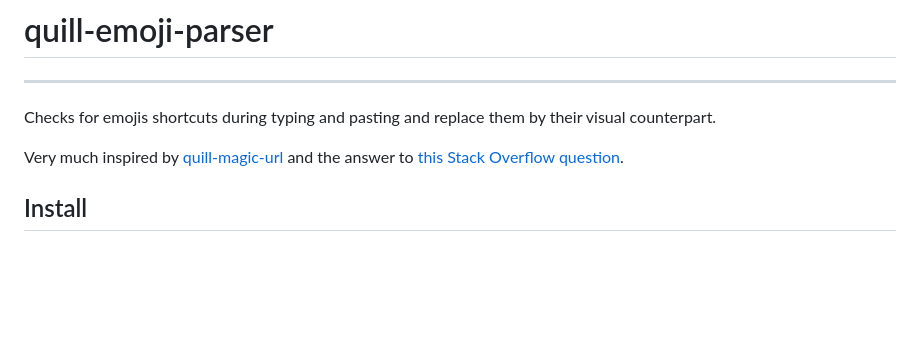
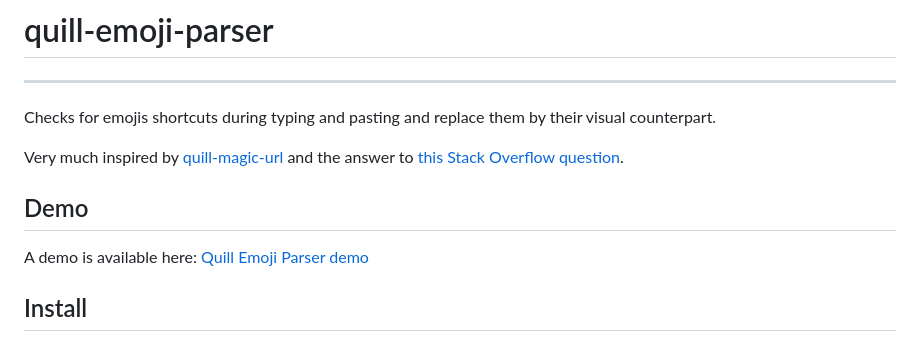
Before and after one commit to benoitlahoz/quill-emoji-parser, a Markdown page: README.md, the part around the change. Drawn GitHub-style; blank space fills up the shorter version.

```diff
--- a/README.md
+++ b/README.md
@@ -5,6 +5,10 @@
 Checks for emojis shortcuts during typing and pasting and replace them by their visual counterpart.
 
 Very much inspired by [quill-magic-url](https://github.com/visualjerk/quill-magic-url/) and the answer to [this Stack Overflow question](https://stackoverflow.com/questions/77667011/in-quill-how-to-parse-deltas-and-replace-some-of-its-content).
+
+## Demo
+
+A demo is available here: [Quill Emoji Parser demo](https://benoitlahoz.github.io/quill-emoji-parser/)
 
 ## Install
 
```
